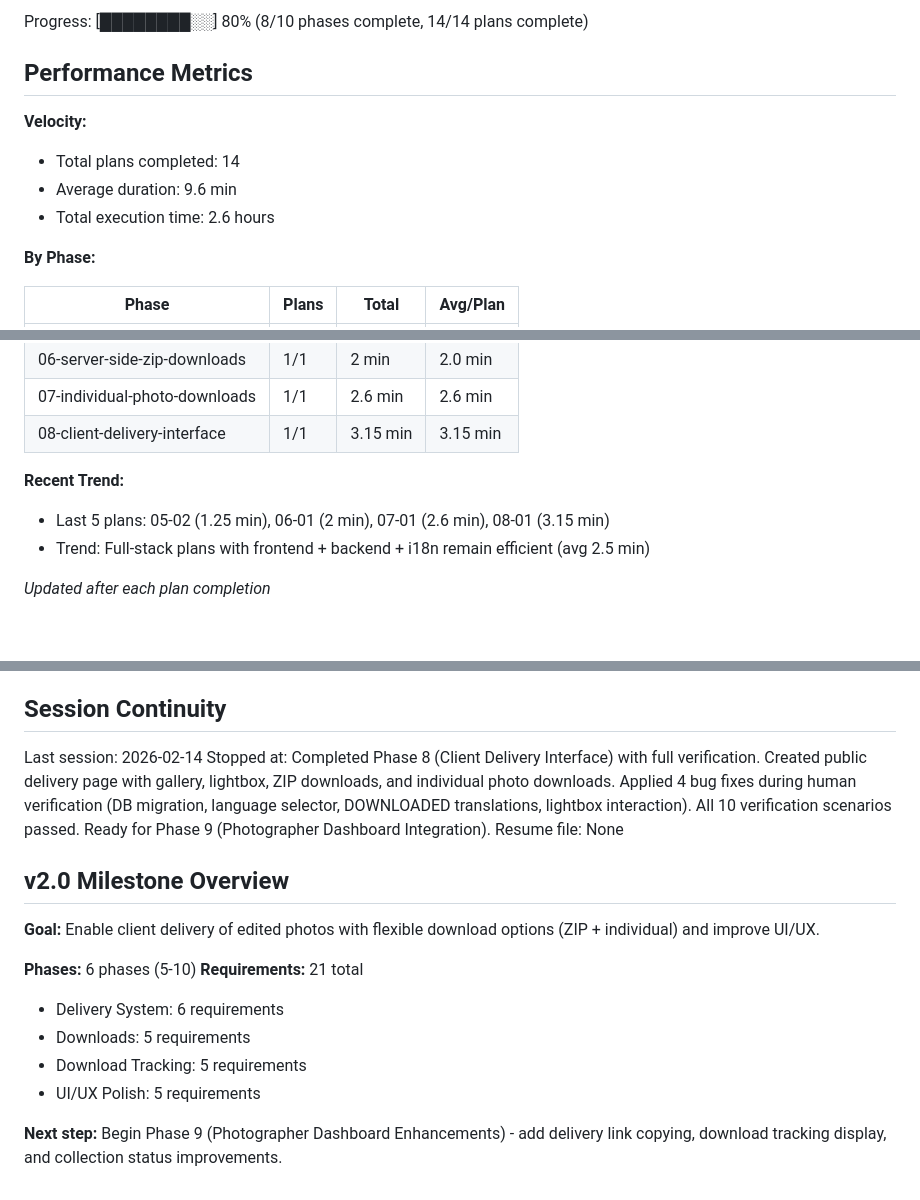
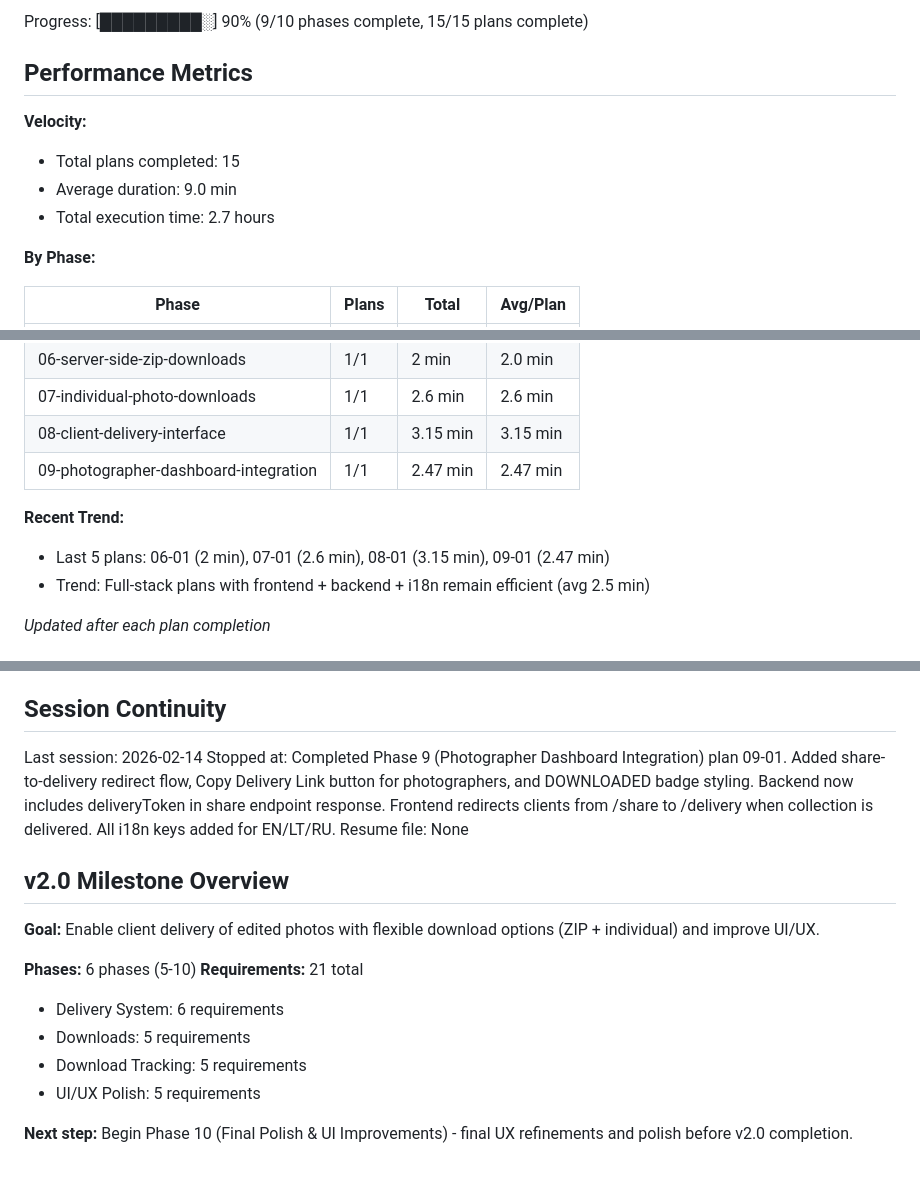
Before and after one commit to Shedou85/photo-hub-project, a Markdown page: .planning/STATE.md, 3 parts joined by grey strips. Drawn GitHub-style; blank space fills up the shorter version.

Commit message:
docs(09-01): complete delivery management integration plan
- Created 09-01-SUMMARY.md with execution details
- Updated STATE.md: Phase 9 complete, progress 90%
- Duration: 2.47 minutes, 2 tasks, 7 files modified

```diff
--- a/.planning/STATE.md
+++ b/.planning/STATE.md
@@ -16,12 +16,12 @@ Last activity: 2026-02-14 — Completed plan 08-01
 
-Progress: [████████░░] 80% (8/10 phases complete, 14/14 plans complete)
+Progress: [█████████░] 90% (9/10 phases complete, 15/15 plans complete)
 
 ## Performance Metrics
 
 **Velocity:**
-- Total plans completed: 14
-- Average duration: 9.6 min
-- Total execution time: 2.6 hours
+- Total plans completed: 15
+- Average duration: 9.0 min
+- Total execution time: 2.7 hours
 
 **By Phase:**
 
@@ -35,9 +35,10 @@ Progress: [████████░░] 80% (8/10 phases complete, 14/14 plan
 | 06-server-side-zip-downloads | 1/1 | 2 min | 2.0 min |
 | 07-individual-photo-downloads | 1/1 | 2.6 min | 2.6 min |
 | 08-client-delivery-interface | 1/1 | 3.15 min | 3.15 min |
+| 09-photographer-dashboard-integration | 1/1 | 2.47 min | 2.47 min |
 
 **Recent Trend:**
-- Last 5 plans: 05-02 (1.25 min), 06-01 (2 min), 07-01 (2.6 min), 08-01 (3.15 min)
+- Last 5 plans: 06-01 (2 min), 07-01 (2.6 min), 08-01 (3.15 min), 09-01 (2.47 min)
 - Trend: Full-stack plans with frontend + backend + i18n remain efficient (avg 2.5 min)
 
 *Updated after each plan completion*
@@ -76,7 +77,7 @@ Recent decisions affecting current work:
 ## Session Continuity
 
 Last session: 2026-02-14
-Stopped at: Completed Phase 8 (Client Delivery Interface) with full verification. Created public delivery page with gallery, lightbox, ZIP downloads, and individual photo downloads. Applied 4 bug fixes during human verification (DB migration, language selector, DOWNLOADED translations, lightbox interaction). All 10 verification scenarios passed. Ready for Phase 9 (Photographer Dashboard Integration).
+Stopped at: Completed Phase 9 (Photographer Dashboard Integration) plan 09-01. Added share-to-delivery redirect flow, Copy Delivery Link button for photographers, and DOWNLOADED badge styling. Backend now includes deliveryToken in share endpoint response. Frontend redirects clients from /share to /delivery when collection is delivered. All i18n keys added for EN/LT/RU.
 Resume file: None
 
 ## v2.0 Milestone Overview
@@ -90,4 +91,4 @@ Resume file: None
 - Download Tracking: 5 requirements
 - UI/UX Polish: 5 requirements
 
-**Next step:** Begin Phase 9 (Photographer Dashboard Enhancements) - add delivery link copying, download tracking display, and collection status improvements.
+**Next step:** Begin Phase 10 (Final Polish & UI Improvements) - final UX refinements and polish before v2.0 completion.
```
Also changed, not shown: other parts of .planning/STATE.md (+3 -3 lines), 1 other file.
